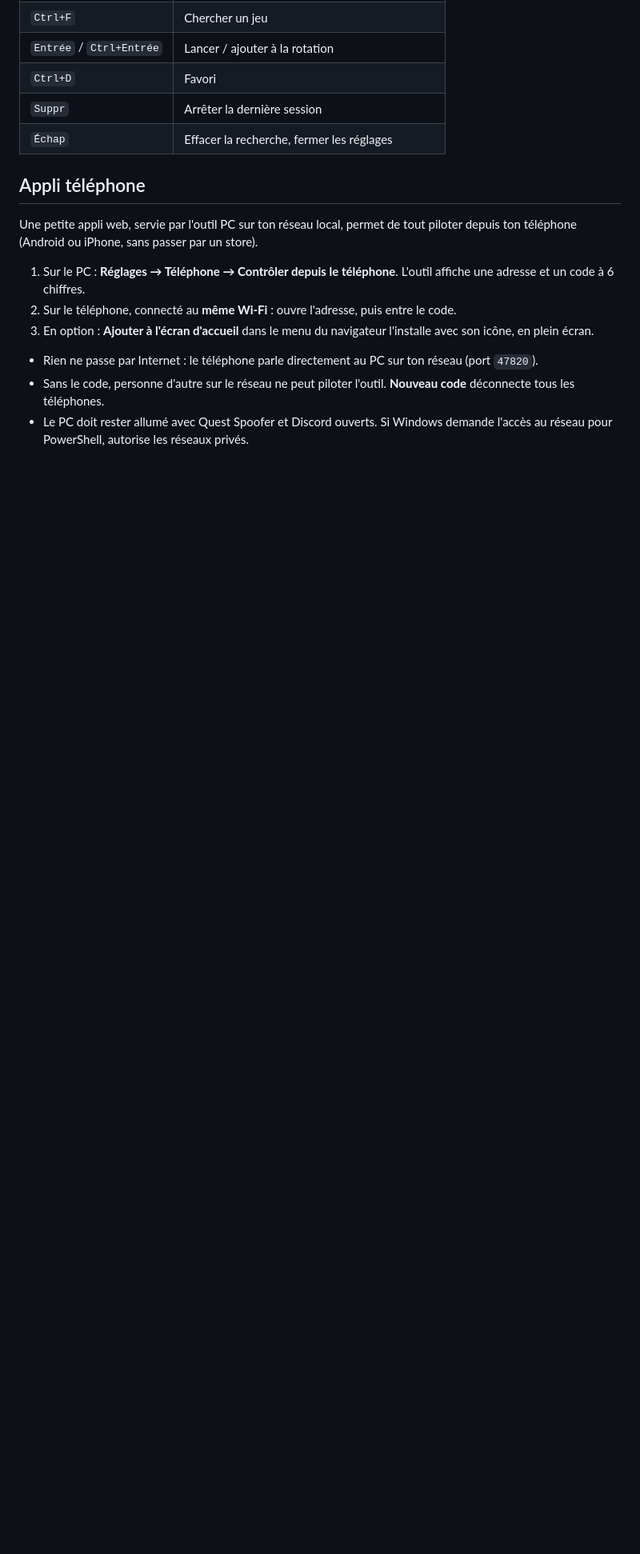
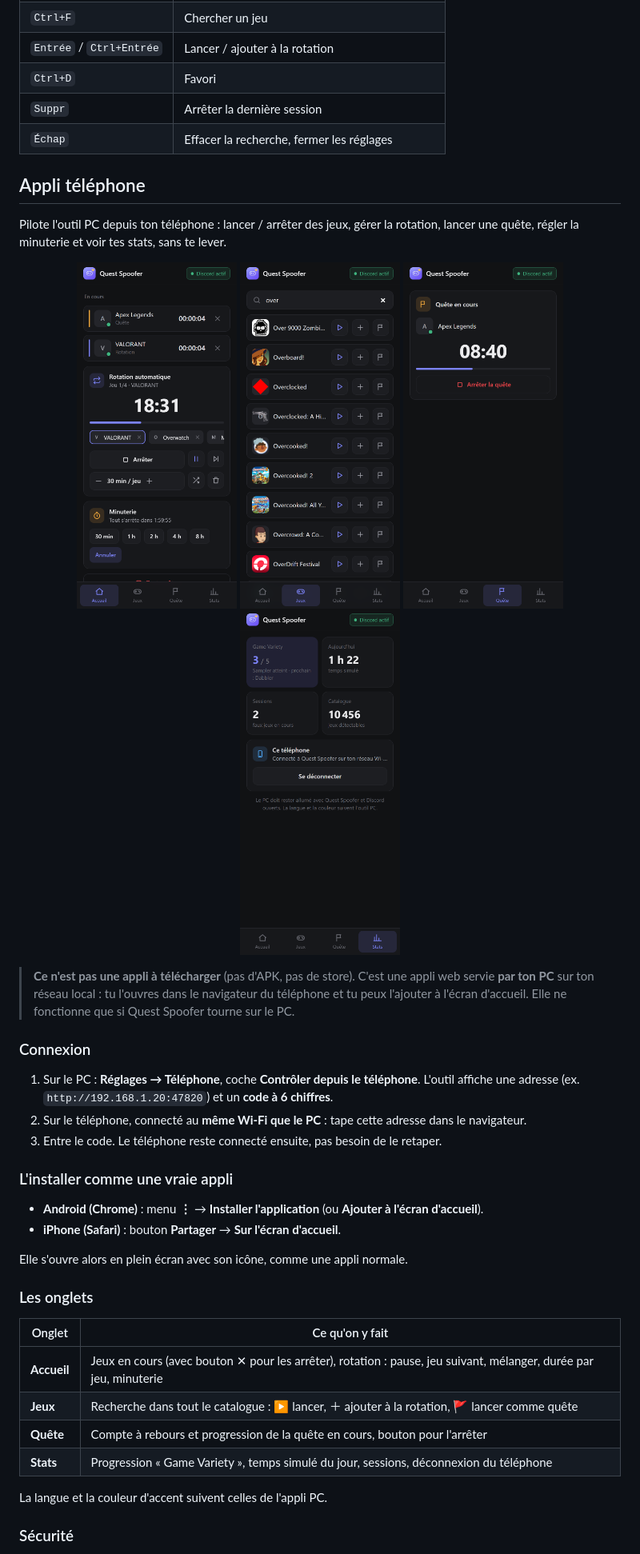
Before and after one commit to KDA-sparkle/Discord-Quest-Farm-without-Token, a Markdown page: README.fr.md, the part around one of its changes. Shown at 80% size. Drawn GitHub-style; blank space fills up the shorter version.

Commit message:
README : guide complet de l'appli téléphone (installation, onglets, sécurité, dépannage)

```diff
--- a/README.fr.md
+++ b/README.fr.md
@@ -74,13 +74,44 @@ Discord croit alors que tu joues : pratique pour les quêtes « joue à X pendan
 
 ## Appli téléphone
 
-Une petite appli web, servie par l'outil PC sur ton réseau local, permet de tout piloter depuis ton téléphone
-(Android ou iPhone, sans passer par un store).
+Pilote l'outil PC depuis ton téléphone : lancer / arrêter des jeux, gérer la rotation, lancer une quête,
+régler la minuterie et voir tes stats, sans te lever.
 
-1. Sur le PC : **Réglages → Téléphone → Contrôler depuis le téléphone**. L'outil affiche une adresse et un code à 6 chiffres.
-2. Sur le téléphone, connecté au **même Wi-Fi** : ouvre l'adresse, puis entre le code.
-3. En option : **Ajouter à l'écran d'accueil** dans le menu du navigateur l'installe avec son icône, en plein écran.
+<p align="center">
+  <img src="assets/mobile-home-fr.png" width="200" alt="Accueil">
+  <img src="assets/mobile-games-fr.png" width="200" alt="Jeux">
+  <img src="assets/mobile-quest-fr.png" width="200" alt="Quête">
+  <img src="assets/mobile-stats-fr.png" width="200" alt="Stats">
+</p>
 
-- Rien ne passe par Internet : le téléphone parle directement au PC sur ton réseau (port `47820`).
-- Sans le code, personne d'autre sur le réseau ne peut piloter l'outil. **Nouveau code** déconnecte tous les téléphones.
-- Le PC doit rester allumé avec Quest Spoofer et Discord ouverts. Si Windows demande l'accès au réseau pour PowerShell, autorise les réseaux privés.
+> **Ce n'est pas une appli à télécharger** (pas d'APK, pas de store). C'est une appli web servie **par ton PC**
+> sur ton réseau local : tu l'ouvres dans le navigateur du téléphone et tu peux l'ajouter à l'écran d'accueil.
+> Elle ne fonctionne que si Quest Spoofer tourne sur le PC.
+
+### Connexion
+
+1. Sur le PC : **Réglages → Téléphone**, coche **Contrôler depuis le téléphone**.
+   L'outil affiche une adresse (ex. `http://192.168.1.20:47820`) et un **code à 6 chiffres**.
+2. Sur le téléphone, connecté au **même Wi-Fi que le PC** : tape cette adresse dans le navigateur.
+3. Entre le code. Le téléphone reste connecté ensuite, pas besoin de le retaper.
+
+### L'installer comme une vraie appli
+
+- **Android (Chrome)** : menu **⋮** → **Installer l'application** (ou **Ajouter à l'écran d'accueil**).
+- **iPhone (Safari)** : bouton **Partager** → **Sur l'écran d'accueil**.
+
+Elle s'ouvre alors en plein écran avec son icône, comme une appli normale.
+
+### Les onglets
+
+| Onglet | Ce qu'on y fait |
+|---|---|
+| **Accueil** | Jeux en cours (avec bouton ✕ pour les arrêter), rotation : pause, jeu suivant, mélanger, durée par jeu, minuterie |
+| **Jeux** | Recherche dans tout le catalogue : ▶ lancer, ＋ ajouter à la rotation, 🚩 lancer comme quête |
+| **Quête** | Compte à rebours et progression de la quête en cours, bouton pour l'arrêter |
+| **Stats** | Progression « Game Variety », temps simulé du jour, sessions, déconnexion du téléphone |
+
+La langue et la couleur d'accent suivent celles de l'appli PC.
+
+### Sécurité
+
```
Also changed, not shown: other parts of README.fr.md (+12 -0 lines), README.md (+51 -8 lines).
